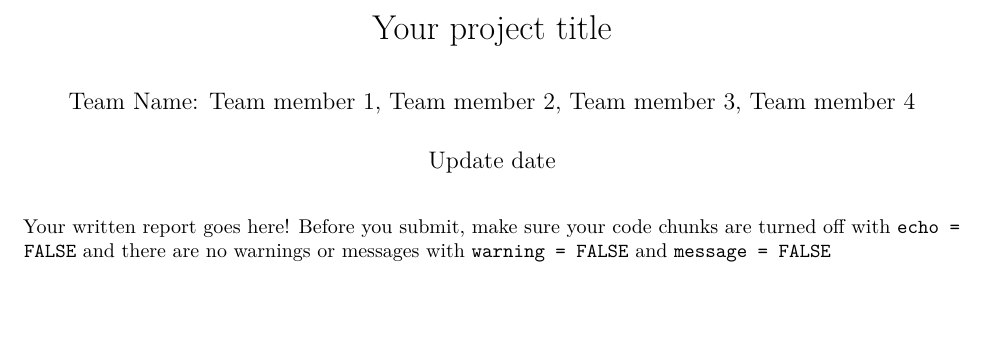
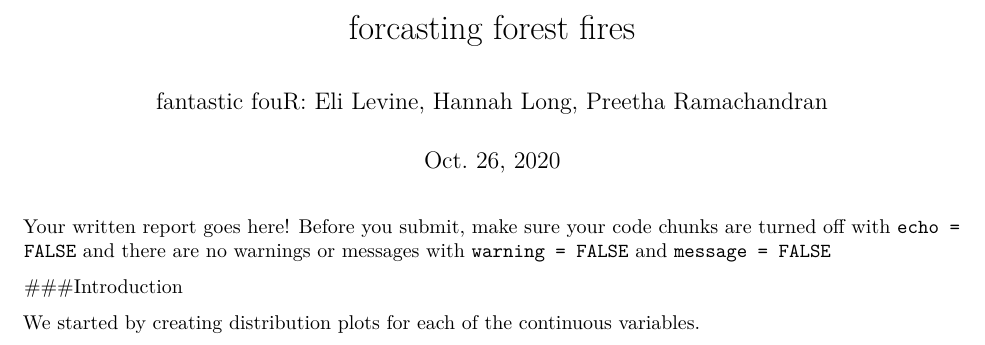
Before and after one commit to preethar19/forcasting-forest-fires, an R Markdown document (written-report.Rmd): part of the page, cut at the place of the change, the shorter picture padded with empty space. Rendered offline with R 4.5, knitr and Pandoc, then LaTeX, with nearby package versions.

Commit message:
updated author and data

````diff
--- a/written-report.Rmd
+++ b/written-report.Rmd
@@ -1,7 +1,7 @@
 ---
-title: "Your project title"
-author: "Team Name: Team member 1, Team member 2, Team member 3, Team member 4"
-date: "Update date"
+title: "forcasting forest fires"
+author: "fantastic fouR: Eli Levine, Hannah Long, Preetha Ramachandran"
+date: "Oct. 26, 2020"
 output: pdf_document
 ---
 
@@ -12,3 +12,11 @@ knitr::opts_chunk$set(echo = FALSE,
 ```
 
 Your written report goes here! Before you submit, make sure your code chunks are turned off with `echo = FALSE` and there are no warnings or messages with `warning = FALSE` and `message = FALSE`
+
+###Introduction
+
+We started by creating distribution plots for each of the continuous variables.
+
+```{r}
+
+```
````
